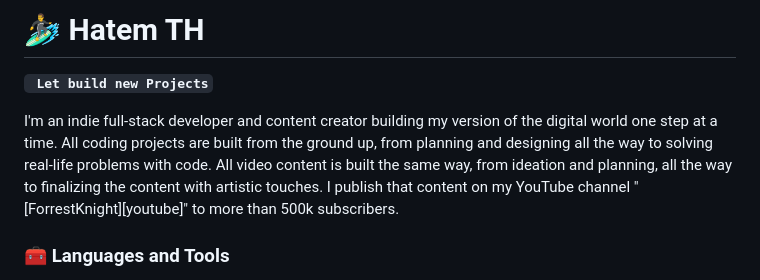
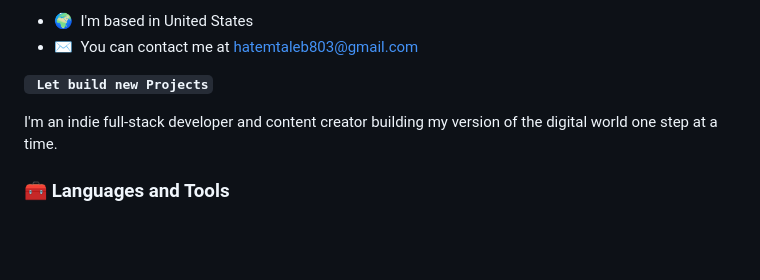
Before and after one commit to hatem12345th/hatem12345th, a Markdown page: README.md, the part around one of its changes. Rendered like a GitHub page; blank space fills up the shorter version.

```diff
--- a/README.md
+++ b/README.md
@@ -2,10 +3,10 @@
 
-# 🏄‍♂️ Hatem TH
+* 🌍  I'm based in United States
+* ✉️  You can contact me at [hatemtaleb803@gmail.com](mailto:hatemtaleb803@gmail.com)
 
 **`  Let build new Projects `**
 
-I'm an indie full-stack developer and content creator building my version of the digital world one step at a time. All coding projects are built from the ground up, from planning and designing all the way to solving real-life problems with code. All video content is built the same way, from ideation and planning, all the way to finalizing the content with artistic touches. I publish that content on my YouTube channel "[ForrestKnight][youtube]" to more than 500k subscribers.
-
+I'm an indie full-stack developer and content creator building my version of the digital world one step at a time.
    <p align="left">
 
 
```
Also changed, not shown: other parts of README.md (+2 -1 lines).
